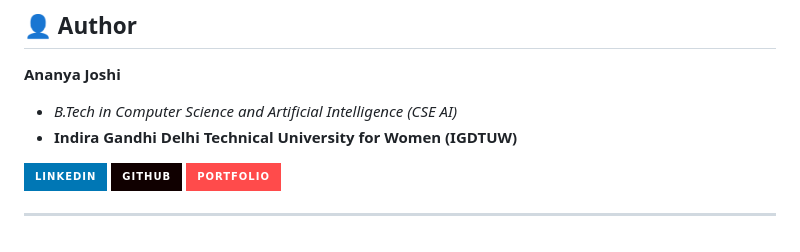
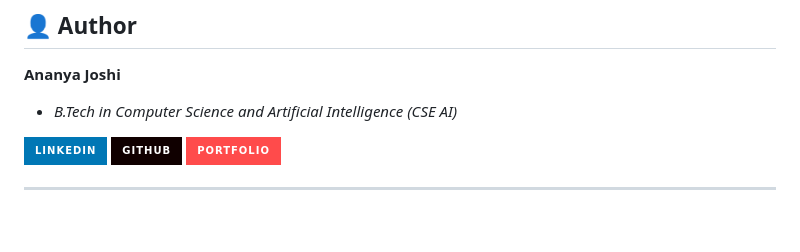
Before and after one commit to ananyajoshi-cseai/After-Feel-Poetry-collection, a Markdown page: README.md, the part around the change. Drawn GitHub-style; badges without logos.

Commit message:
Update author information in README
Removed university name from author section.

```diff
--- a/README.md
+++ b/README.md
@@ -152,7 +152,6 @@ Afterfeel/
 
 **Ananya Joshi**
 * *B.Tech in Computer Science and Artificial Intelligence (CSE AI)*
-* **Indira Gandhi Delhi Technical University for Women (IGDTUW)**
 
 [![LinkedIn](https://img.shields.io/badge/LinkedIn-0077B5?style=for-the-badge&logo=linkedin&logoColor=white)](https://www.linkedin.com/in/ananya-joshi-cseai)
 [![GitHub](https://img.shields.io/badge/GitHub-100000?style=for-the-badge&logo=github&logoColor=white)](https://github.com/ananyajoshi-cseai)
```
